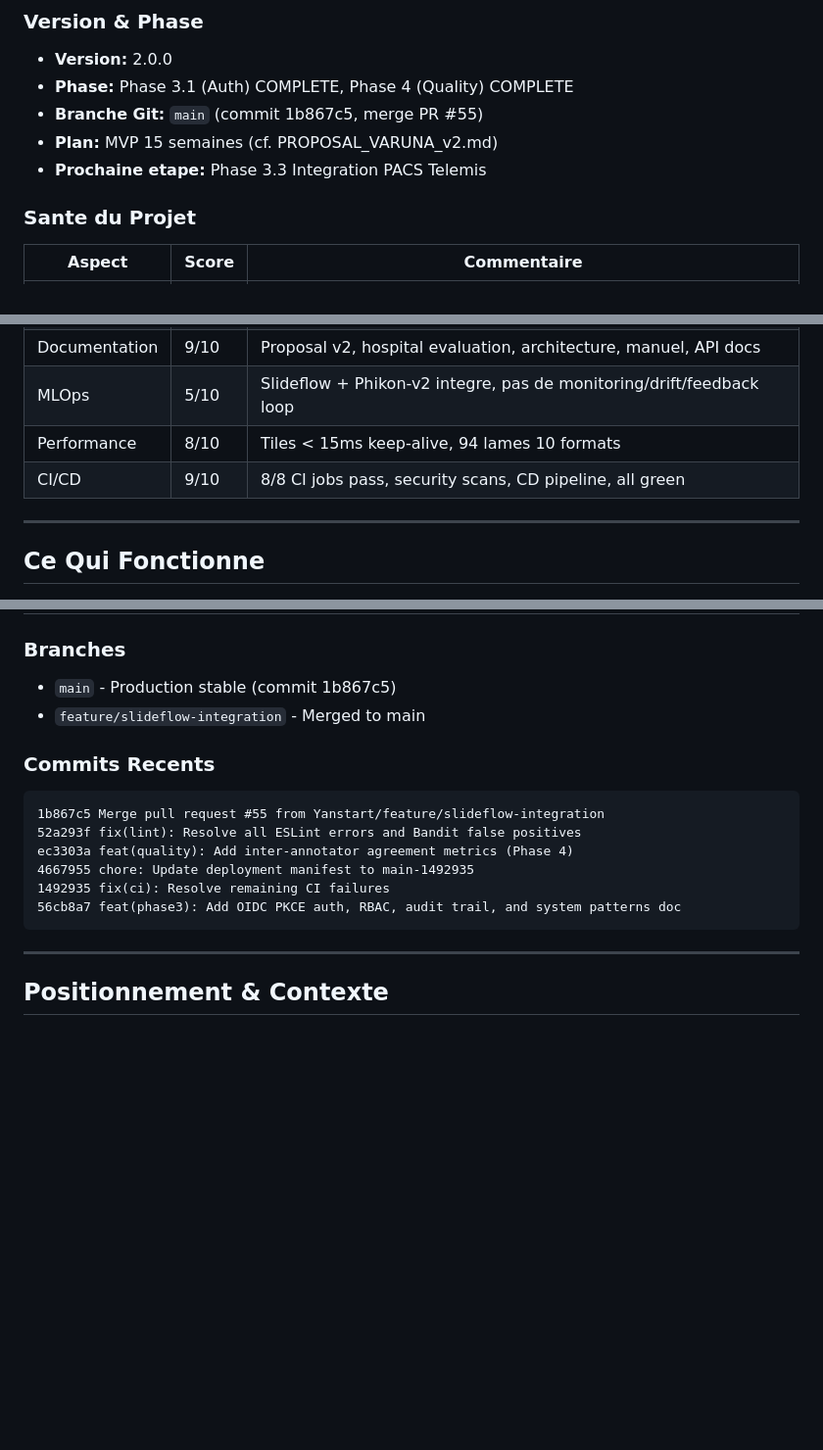
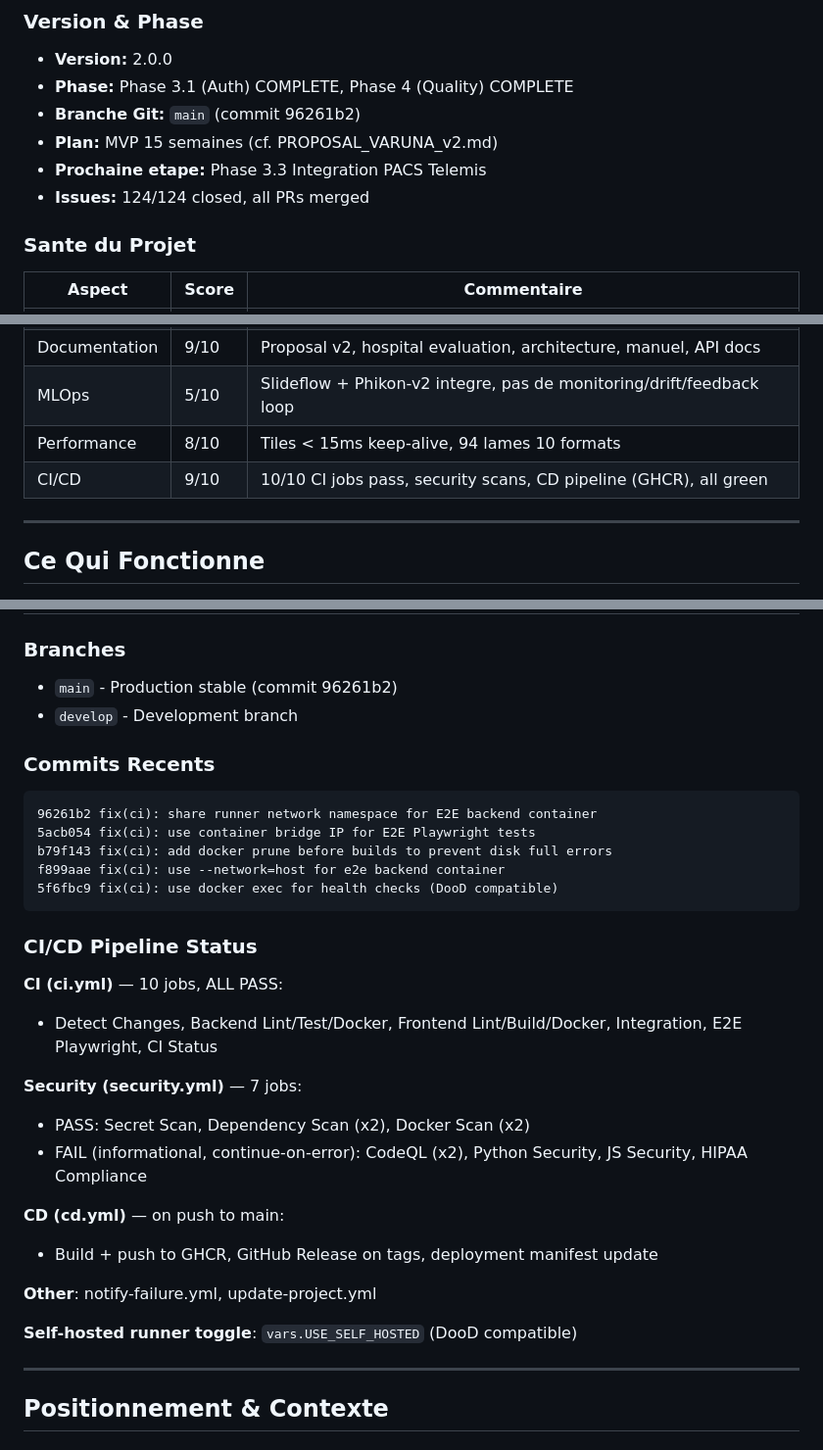
Before and after one commit to Yanstart/VarunaPoC, a Markdown page: .claude/memory/PROJECT_STATE.md, 3 parts joined by grey strips. Shown at 98% size. GitHub-like rendering; blank space fills up the shorter version.

````diff
--- a/.claude/memory/PROJECT_STATE.md
+++ b/.claude/memory/PROJECT_STATE.md
@@ -10,9 +10,10 @@
 ### Version & Phase
 - **Version:** 2.0.0
 - **Phase:** Phase 3.1 (Auth) COMPLETE, Phase 4 (Quality) COMPLETE
-- **Branche Git:** `main` (commit 1b867c5, merge PR #55)
+- **Branche Git:** `main` (commit 96261b2)
 - **Plan:** MVP 15 semaines (cf. PROPOSAL_VARUNA_v2.md)
 - **Prochaine etape:** Phase 3.3 Integration PACS Telemis
+- **Issues:** 124/124 closed, all PRs merged
 
 ### Sante du Projet
 
@@ -25,7 +26,7 @@
 | Documentation | 9/10 | Proposal v2, hospital evaluation, architecture, manuel, API docs |
 | MLOps | 5/10 | Slideflow + Phikon-v2 integre, pas de monitoring/drift/feedback loop |
 | Performance | 8/10 | Tiles < 15ms keep-alive, 94 lames 10 formats |
-| CI/CD | 9/10 | 8/8 CI jobs pass, security scans, CD pipeline, all green |
+| CI/CD | 9/10 | 10/10 CI jobs pass, security scans, CD pipeline (GHCR), all green |
 
 ---
 
@@ -266,17 +267,31 @@ HOSPITAL_DEPLOYMENT_EVALUATION.md    # Evaluation deploiement hospitalier (racin
 
 ### Branches
-- `main` - Production stable (commit 1b867c5)
-- `feature/slideflow-integration` - Merged to main
+- `main` - Production stable (commit 96261b2)
+- `develop` - Development branch
 
 ### Commits Recents
 ```
-1b867c5 Merge pull request #55 from Yanstart/feature/slideflow-integration
-52a293f fix(lint): Resolve all ESLint errors and Bandit false positives
-ec3303a feat(quality): Add inter-annotator agreement metrics (Phase 4)
-4667955 chore: Update deployment manifest to main-1492935
-1492935 fix(ci): Resolve remaining CI failures
-56cb8a7 feat(phase3): Add OIDC PKCE auth, RBAC, audit trail, and system patterns doc
+96261b2 fix(ci): share runner network namespace for E2E backend container
+5acb054 fix(ci): use container bridge IP for E2E Playwright tests
+b79f143 fix(ci): add docker prune before builds to prevent disk full errors
+f899aae fix(ci): use --network=host for e2e backend container
+5f6fbc9 fix(ci): use docker exec for health checks (DooD compatible)
 ```
+
+### CI/CD Pipeline Status
+**CI (ci.yml)** — 10 jobs, ALL PASS:
+- Detect Changes, Backend Lint/Test/Docker, Frontend Lint/Build/Docker, Integration, E2E Playwright, CI Status
+
+**Security (security.yml)** — 7 jobs:
+- PASS: Secret Scan, Dependency Scan (x2), Docker Scan (x2)
+- FAIL (informational, continue-on-error): CodeQL (x2), Python Security, JS Security, HIPAA Compliance
+
+**CD (cd.yml)** — on push to main:
+- Build + push to GHCR, GitHub Release on tags, deployment manifest update
+
+**Other**: notify-failure.yml, update-project.yml
+
+**Self-hosted runner toggle**: `vars.USE_SELF_HOSTED` (DooD compatible)
 
 ---
 
````
Also changed, not shown: other parts of .claude/memory/PROJECT_STATE.md (+2 -2 lines), .claude/memory/LEARNINGS.md (+46 -2 lines).
